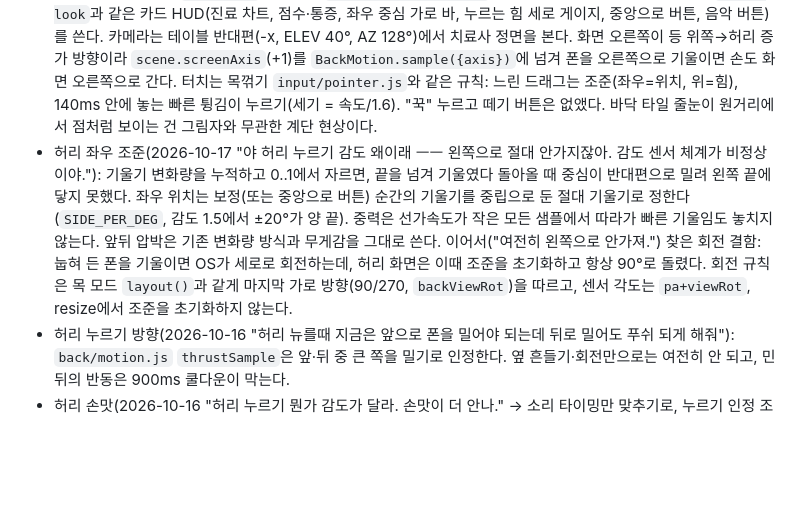
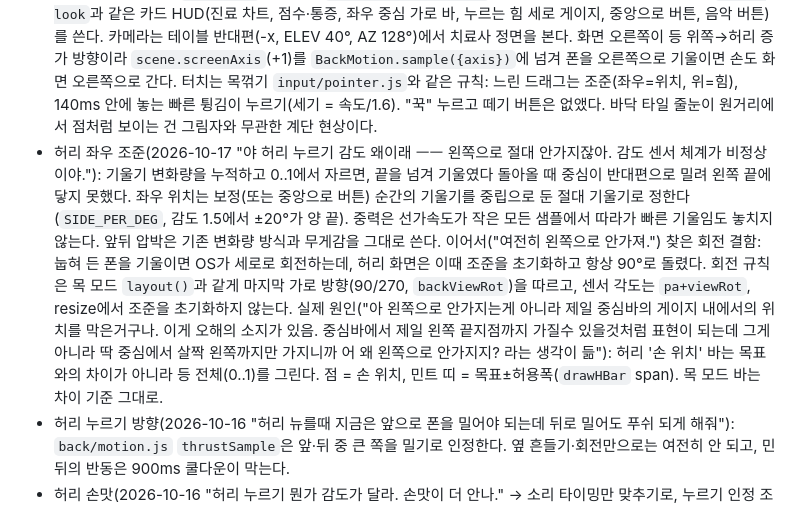
Before and after one commit to Gooreum/ttuk-chiro-clinic, a Markdown page: AGENTS.md, the part around the change. Rendered like a GitHub page; blank space fills up the shorter version.

Commit message:
docs: 허리 손 위치 바 규칙 기록
Claude-Session: https://claude.ai/code/session_011dGEt8sqwiFgtcbctATjbq

```diff
--- a/AGENTS.md
+++ b/AGENTS.md
@@ -127,7 +127,7 @@
 - 진료 모드 디자인(2026-10-16): 수건 모드와 같은 견인실 공간·조명(표지판만 진료 문구), 디테일 환자·팔, 디테일 X-ray 재질, `suite-look` 카드 HUD를 쓴다. 보이는 것만 두 모드 공통이고 동작(목 늘림, 견인, 수건 손 포즈, drawTowel)은 `S.game === "towel"`에만 남긴다. 판정·센서·카메라·흐름 타이밍은 그대로다. 링은 녹색 베젤과 카드 라벨로 다시 그렸고 안쪽 바탕은 얼굴이 보이게 아주 옅게 둔다.
 - 진료 팔(2026-10-16 "팔이나 팔동작 디테일에 신경 많이 써"): contact 손은 검지 MCP 옆면을 목 옆 관절 기둥에, 엄지는 턱선에, support 손은 반대쪽 뒤통수를 손바닥 전체로 받친다. 팔꿈치는 아래·바깥으로 내린다. 꺾기는 손목을 고정한 짧은 밀기, away·pat은 손목 비틀림 없이. 손과 머리 표면 맞춤은 `scene/clinicContact.js`(관통 0mm). 포즈 전환 시점·조건은 바꾸지 않았다.
 - 허리 모드 디자인(2026-10-16 "허리 누르기 ... 목꺾기, 목뽑기 스타일로 수정해보자. 앵글을 ... 치료자 등 뒤에서 보게 되어 있는데 그 반대편으로 앵글을 바꿔. 그외 다른 디자인들 다 기존 스타일로 변경하자. 좌우 앞뒤 조작방식, 우두둑 소리 같은것들"): `back.html`은 견인실(`towel-stage/room.glb`), 디테일 치료사·엎드린 patient01, `suite-look`과 같은 카드 HUD(진료 차트, 점수·통증, 좌우 중심 가로 바, 누르는 힘 세로 게이지, 중앙으로 버튼, 음악 버튼)를 쓴다. 카메라는 테이블 반대편(-x, ELEV 40°, AZ 128°)에서 치료사 정면을 본다. 화면 오른쪽이 등 위쪽→허리 증가 방향이라 `scene.screenAxis`(+1)를 `BackMotion.sample({axis})`에 넘겨 폰을 오른쪽으로 기울이면 손도 화면 오른쪽으로 간다. 터치는 목꺾기 `input/pointer.js`와 같은 규칙: 느린 드래그는 조준(좌우=위치, 위=힘), 140ms 안에 놓는 빠른 튕김이 누르기(세기 = 속도/1.6). "꾹" 누르고 떼기 버튼은 없앴다. 바닥 타일 줄눈이 원거리에서 점처럼 보이는 건 그림자와 무관한 계단 현상이다.
-- 허리 좌우 조준(2026-10-17 "야 허리 누르기 감도 왜이래 ㅡㅡ 왼쪽으로 절대 안가지잖아. 감도 센서 체계가 비정상이야."): 기울기 변화량을 누적하고 0..1에서 자르면, 끝을 넘겨 기울였다 돌아올 때 중심이 반대편으로 밀려 왼쪽 끝에 닿지 못했다. 좌우 위치는 보정(또는 중앙으로 버튼) 순간의 기울기를 중립으로 둔 절대 기울기로 정한다(`SIDE_PER_DEG`, 감도 1.5에서 ±20°가 양 끝). 중력은 선가속도가 작은 모든 샘플에서 따라가 빠른 기울임도 놓치지 않는다. 앞뒤 압박은 기존 변화량 방식과 무게감을 그대로 쓴다. 이어서("여전히 왼쪽으로 안가져.") 찾은 회전 결함: 눕혀 든 폰을 기울이면 OS가 세로로 회전하는데, 허리 화면은 이때 조준을 초기화하고 항상 90°로 돌렸다. 회전 규칙은 목 모드 `layout()`과 같게 마지막 가로 방향(90/270, `backViewRot`)을 따르고, 센서 각도는 `pa+viewRot`, resize에서 조준을 초기화하지 않는다.
+- 허리 좌우 조준(2026-10-17 "야 허리 누르기 감도 왜이래 ㅡㅡ 왼쪽으로 절대 안가지잖아. 감도 센서 체계가 비정상이야."): 기울기 변화량을 누적하고 0..1에서 자르면, 끝을 넘겨 기울였다 돌아올 때 중심이 반대편으로 밀려 왼쪽 끝에 닿지 못했다. 좌우 위치는 보정(또는 중앙으로 버튼) 순간의 기울기를 중립으로 둔 절대 기울기로 정한다(`SIDE_PER_DEG`, 감도 1.5에서 ±20°가 양 끝). 중력은 선가속도가 작은 모든 샘플에서 따라가 빠른 기울임도 놓치지 않는다. 앞뒤 압박은 기존 변화량 방식과 무게감을 그대로 쓴다. 이어서("여전히 왼쪽으로 안가져.") 찾은 회전 결함: 눕혀 든 폰을 기울이면 OS가 세로로 회전하는데, 허리 화면은 이때 조준을 초기화하고 항상 90°로 돌렸다. 회전 규칙은 목 모드 `layout()`과 같게 마지막 가로 방향(90/270, `backViewRot`)을 따르고, 센서 각도는 `pa+viewRot`, resize에서 조준을 초기화하지 않는다. 실제 원인("아 왼쪽으로 안가지는게 아니라 제일 중심바의 게이지 내에서의 위치를 막은거구나. 이게 오해의 소지가 있음. 중심바에서 제일 왼쪽 끝지점까지 가질수 있을것처럼 표현이 되는데 그게 아니라 딱 중심에서 살짝 왼쪽까지만 가지니까 어 왜 왼쪽으로 안가지지? 라는 생각이 듦"): 허리 '손 위치' 바는 목표와의 차이가 아니라 등 전체(0..1)를 그린다. 점 = 손 위치, 민트 띠 = 목표±허용폭(`drawHBar` span). 목 모드 바는 차이 기준 그대로.
 - 허리 누르기 방향(2026-10-16 "허리 뉴를때 지금은 앞으로 폰을 밀어야 되는데 뒤로 밀어도 푸쉬 되게 해줘"): `back/motion.js` `thrustSample`은 앞·뒤 중 큰 쪽을 밀기로 인정한다. 옆 흔들기·회전만으로는 여전히 안 되고, 민 뒤의 반동은 900ms 쿨다운이 막는다.
 - 허리 손맛(2026-10-16 "허리 누르기 뭔가 감도가 달라. 손맛이 더 안나." → 소리 타이밍만 맞추기로, 누르기 인정 조건은 그대로: "1번만"): 뼈 소리·진동은 치료사 손 착지(최대 0.55초 뒤)가 아니라 미는 순간에 낸다. 정답 누르기는 목꺾기처럼 0초에, 빗나감·부상은 힘 피크를 보는 130ms 판정 창이 끝날 때(`settleImpact`) 낸다. 0초에 정답이었다가 피크에서 부상으로 바뀌면 부상 소리를 이어서 낸다. 착지 시점에는 쿵(thud)만 남는다.
 - 허리 장기 파열(2026-10-16 "허리 누르기는 좌우 초점 안 맞으면 엑스레이에 허리 + 장기 파손도 나게 해봐. 장기 엑스레이는 직접 그리지 말고 우리 서비스랑 적합한 래퍼런스를 찾아서 그려. 왼쪽으로 치우치거나, 오른쪽으로 치우치고 위아래 위치에 따라 각 좌표에 위치한 장기가 파손되는거지." / 좌표: "환자를 위에서 봣을때 척추를 기준으로 왼쪽위에 폐, 심장, 가운데 뭐뭐뭐 밑에 뭐뭐뭐" / 조건: "장기 파손도 과하게 세게 눌렀을때만임(뼈 금가거나 골절날 정도의 세기)"): 금·골절 세기(tier>0)이면서 초점 밖(|position−목표|>POSITION_TOL)이면 그 높이의 장기(`src/back/organs.js` ORGANS: 위 폐·심장, 가운데 간·비장·위, 아래 신장, 맨 아래 장)가 X-ray에서 코랄로 터진다. 몸 좌우 조준 입력은 없어 같은 높이의 좌우 장기가 함께 터진다. 장기 메시는 BodyParts3D 실제 모델(`public/models/back/organs.glb`, `scripts/assets/organs_build.py`). 판정·점수·구급차는 그대로. 다시 그림(2026-10-17 "장기 하나도 안보이는데 ㅡㅡ 그냥 시뻘겋게 나오기만하고. 제대로 해라. 제대로 다시 처음부터"): 장기 파열 X-ray는 등 위에서 수직으로 몸통 전체를 담고, 9개 장기를 모두 윤곽 X-ray로 보인다. 터진 장기는 꽉 채우지 않고 코랄 윤곽·옅은 내부 글로우·균열·출혈 번짐과 이름표(`organTagName`: 왼쪽 폐, 간 …)로 표시한다.
```
